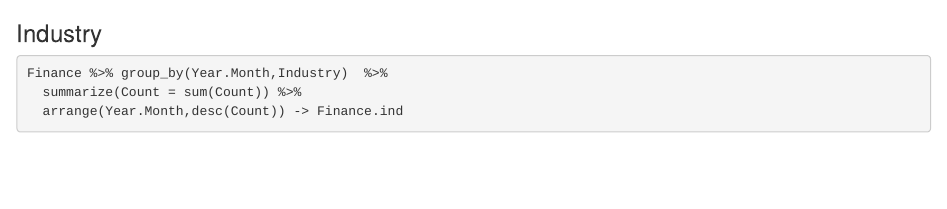
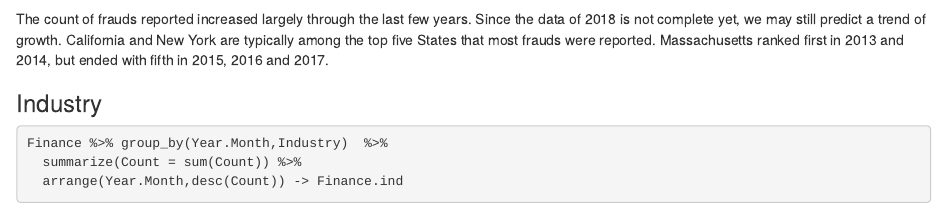
Before and after one commit to cqyin/MA615_GroupAssignment, an R Markdown document (MA615_GroupAssignment.Rmd): the page in a window 1100 px wide, from 1760 px down. Rendered offline with R 4.5, knitr and Pandoc, with nearby package versions; some code elsewhere in the file could not run offline.

Commit message:
Version.2

````diff
--- a/MA615_GroupAssignment.Rmd
+++ b/MA615_GroupAssignment.Rmd
@@ -69,6 +69,8 @@ ggplot(Finance3,aes(x = Year.Month,y = Total_Count,fill = State))+
   labs(title = "Bingqing Yu")
 ```
 
+The count of frauds reported increased largely through the last few years. Since the data of 2018 is not complete yet, we may still predict a trend of growth. California and New York are typically among the top five States that most frauds were reported. Massachusetts ranked first in 2013 and 2014, but ended with fifth in 2015, 2016 and 2017.
+
 ### Industry
 ```{r}
 Finance %>% group_by(Year.Month,Industry)  %>%
````
Also changed, not shown: Backup_MA615_GroupAssignment.Rmd (renamed from Copy.Rmd), MA615_GroupAssignment.Rmd (2 more changed lines).
